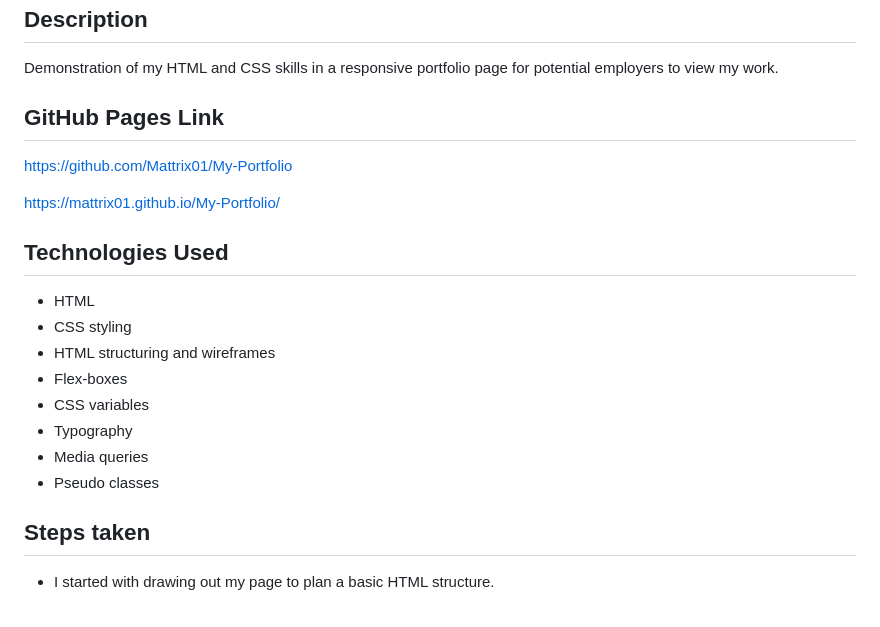
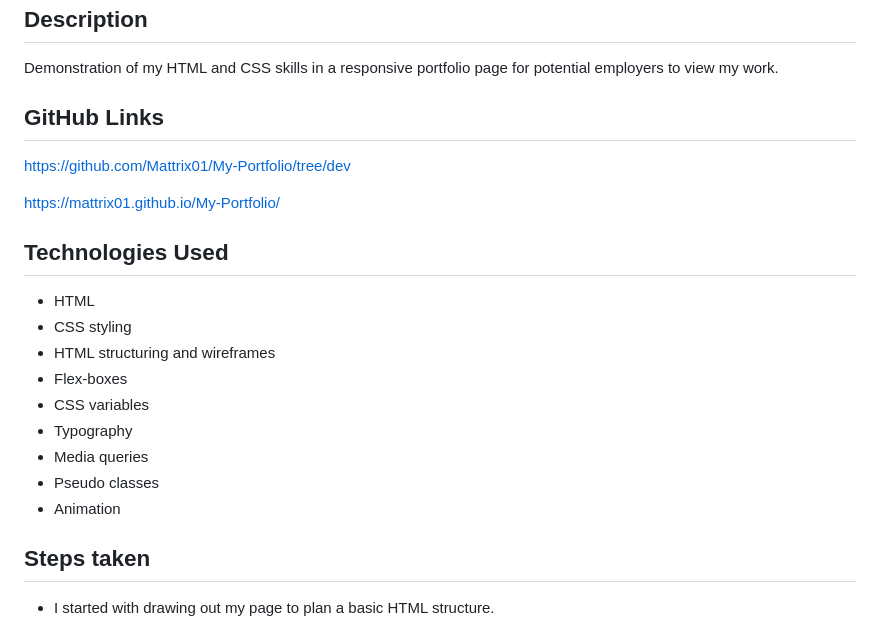
Before and after one commit to Mattrix01/My-Portfolio, a Markdown page: README.md, the part around one of its changes. Rendered like a GitHub page.

```diff
--- a/README.md
+++ b/README.md
@@ -4,9 +4,9 @@
 
 Demonstration of my HTML and CSS skills in a responsive portfolio page for potential employers to view my work.
 
-## GitHub Pages Link
+## GitHub Links
 
-https://github.com/Mattrix01/My-Portfolio
+https://github.com/Mattrix01/My-Portfolio/tree/dev
 
 https://mattrix01.github.io/My-Portfolio/
 
@@ -20,6 +20,7 @@ https://mattrix01.github.io/My-Portfolio/
 - Typography
 - Media queries
 - Pseudo classes
+- Animation
 
 ## Steps taken
 
```
Also changed, not shown: other parts of README.md (+24 -6 lines), images/portfolio-screenshot-mobile-2.png (added), 3 other files.
